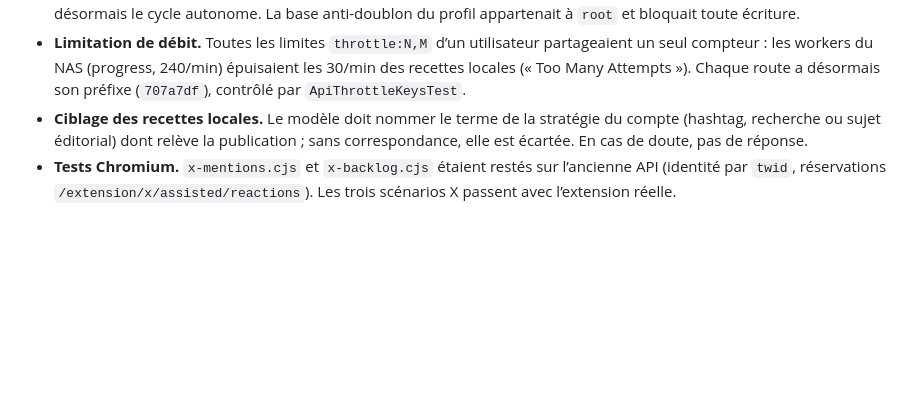
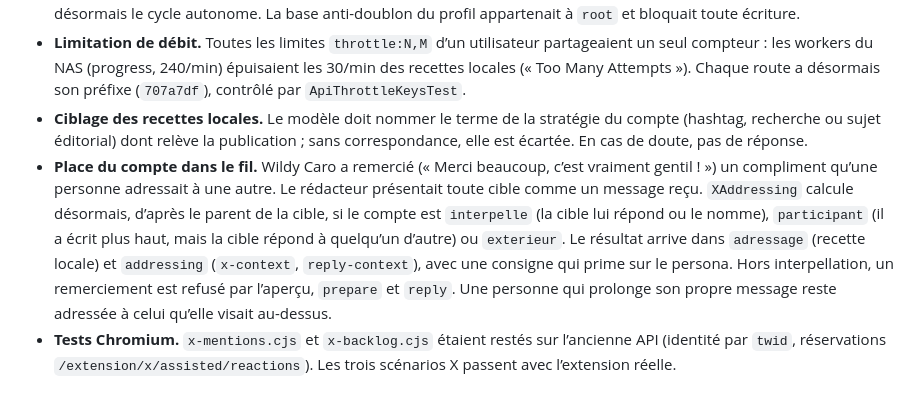
Before and after one commit to LeMonsieurXav80/rs-max, a Markdown page: docs/x-companion-reprise.md, the part around the change. Drawn GitHub-style; blank space fills up the shorter version.

Commit message:
docs: place du compte dans le fil X avant une réponse
Co-Authored-By: Claude Opus 5.5 <noreply@anthropic.com>

```diff
--- a/docs/x-companion-reprise.md
+++ b/docs/x-companion-reprise.md
@@ -33,6 +33,7 @@ Tous les gestes sont journalisés 7 jours dans `bot_action_logs`. La colonne `so
 - **Hermès DIX.** Le SOUL du profil `rsmax-dix` et l’objectif du compte 23 n’autorisaient que des brouillons. Ils autorisent désormais le cycle autonome. La base anti-doublon du profil appartenait à `root` et bloquait toute écriture.
 - **Limitation de débit.** Toutes les limites `throttle:N,M` d’un utilisateur partageaient un seul compteur : les workers du NAS (progress, 240/min) épuisaient les 30/min des recettes locales (« Too Many Attempts »). Chaque route a désormais son préfixe (`707a7df`), contrôlé par `ApiThrottleKeysTest`.
 - **Ciblage des recettes locales.** Le modèle doit nommer le terme de la stratégie du compte (hashtag, recherche ou sujet éditorial) dont relève la publication ; sans correspondance, elle est écartée. En cas de doute, pas de réponse.
+- **Place du compte dans le fil.** Wildy Caro a remercié (« Merci beaucoup, c’est vraiment gentil ! ») un compliment qu’une personne adressait à une autre. Le rédacteur présentait toute cible comme un message reçu. `XAddressing` calcule désormais, d’après le parent de la cible, si le compte est `interpelle` (la cible lui répond ou le nomme), `participant` (il a écrit plus haut, mais la cible répond à quelqu’un d’autre) ou `exterieur`. Le résultat arrive dans `adressage` (recette locale) et `addressing` (`x-context`, `reply-context`), avec une consigne qui prime sur le persona. Hors interpellation, un remerciement est refusé par l’aperçu, `prepare` et `reply`. Une personne qui prolonge son propre message reste adressée à celui qu’elle visait au-dessus.
 - **Tests Chromium.** `x-mentions.cjs` et `x-backlog.cjs` étaient restés sur l’ancienne API (identité par `twid`, réservations `/extension/x/assisted/reactions`). Les trois scénarios X passent avec l’extension réelle.
 
 ## Diagnostiquer une baisse des réponses
```
